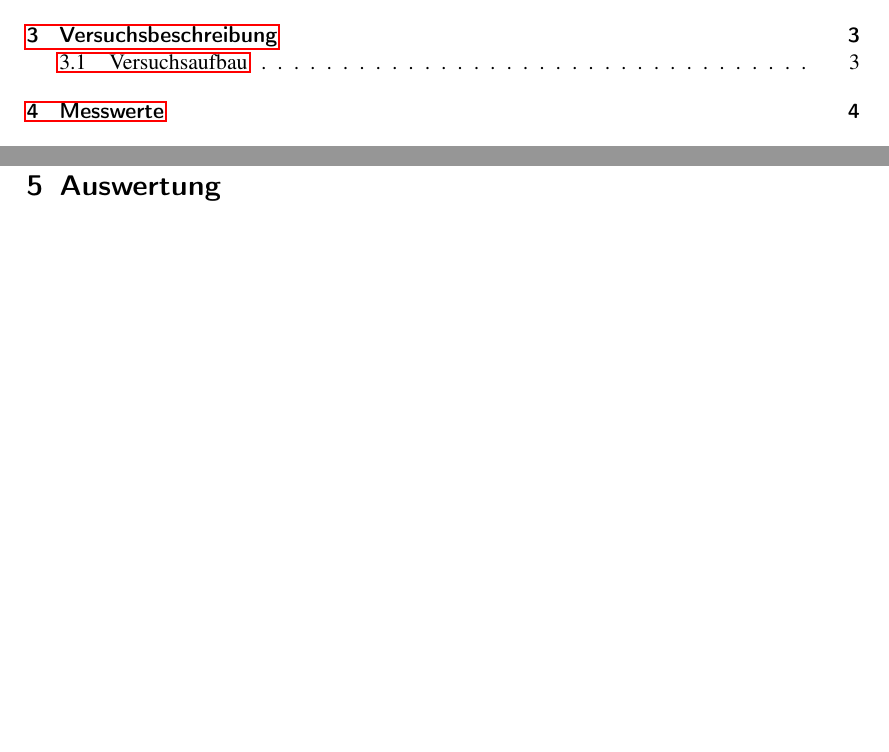
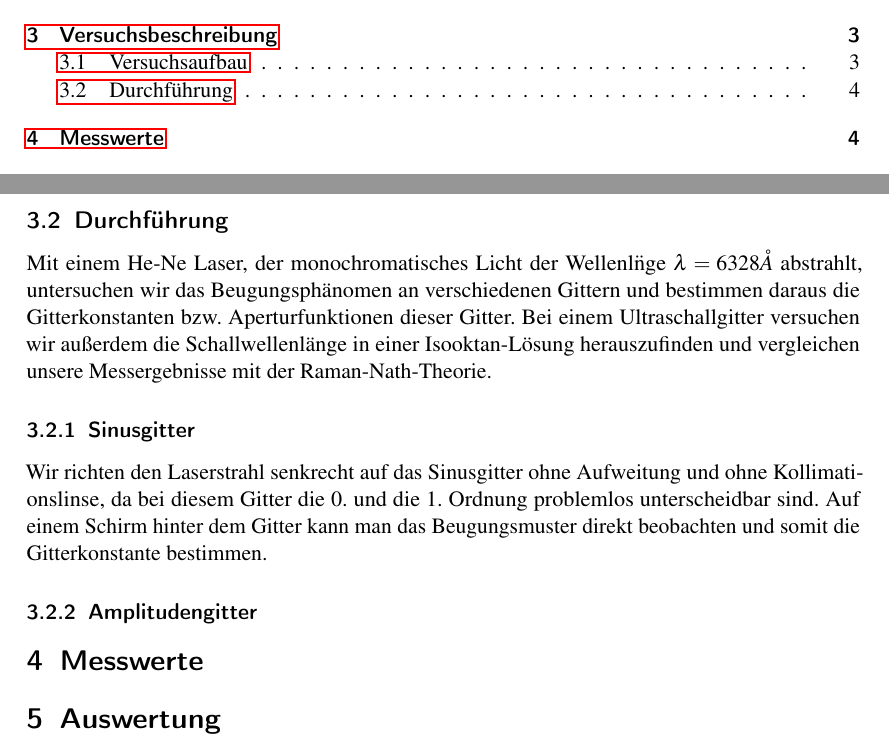
Before and after one commit to simonschmeisser/fp1_uni-fr_2010_robi_simon, a LaTeX paper (ultraschall/Protokoll/ultraschall.tex, which reads ultraschall/Protokoll/VB.tex): two parts of pages 2 and 4 of 6, joined at a grey line, cut so that both start at the same text, the shorter picture padded with empty space. Compiled offline with pdfLaTeX.

Commit message:
versuchsbeschreibung angefangen

```diff
--- a/ultraschall/Protokoll/VB.tex
+++ b/ultraschall/Protokoll/VB.tex
@@ -1,7 +1,17 @@
 \section{Versuchsbeschreibung}
 
 \subsection{Versuchsaufbau}
-
 \begin{center}
 	\includegraphics[width = \textwidth]{Bilder/Aufbau.jpg}
 \end{center}
+
+
+\subsection{Durchf\"uhrung}
+
+Mit einem He-Ne Laser, der monochromatisches Licht der Wellenl\"nge $\lambda = 6328 \mathring{A}$ abstrahlt, untersuchen wir das Beugungsph\"anomen an verschiedenen Gittern und bestimmen daraus die Gitterkonstanten bzw. Aperturfunktionen dieser Gitter. Bei einem Ultraschallgitter versuchen wir au\ss erdem die Schallwellenl\"ange in einer Isooktan-L\"osung herauszufinden und vergleichen unsere Messergebnisse mit der Raman-Nath-Theorie.
+
+\subsubsection{Sinusgitter}
+
+Wir richten den Laserstrahl senkrecht auf das Sinusgitter ohne Aufweitung und ohne Kollimationslinse, da bei diesem Gitter die 0. und die 1. Ordnung problemlos unterscheidbar sind. Auf einem Schirm hinter dem Gitter kann man das Beugungsmuster direkt beobachten und somit die Gitterkonstante bestimmen.
+
+\subsubsection{Amplitudengitter}
```
Also changed, not shown: ultraschall/Protokoll/inhalt.tex (+1 -1 lines).
